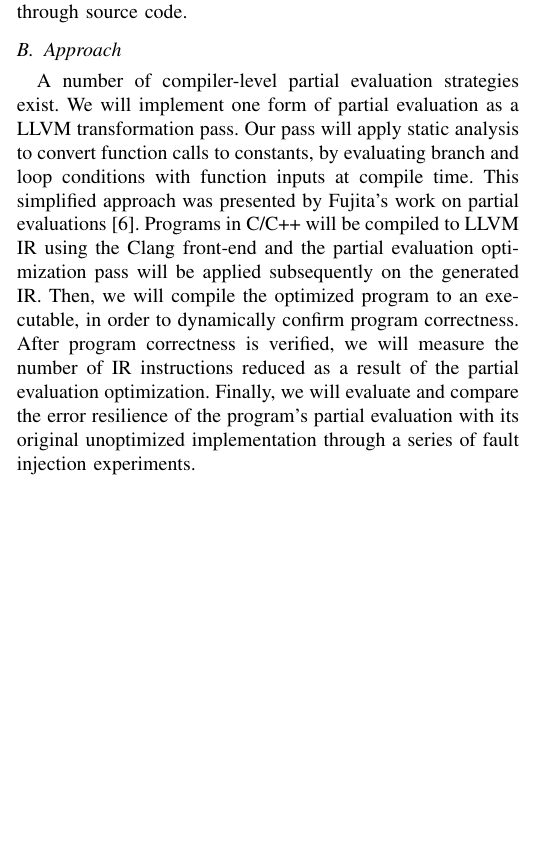
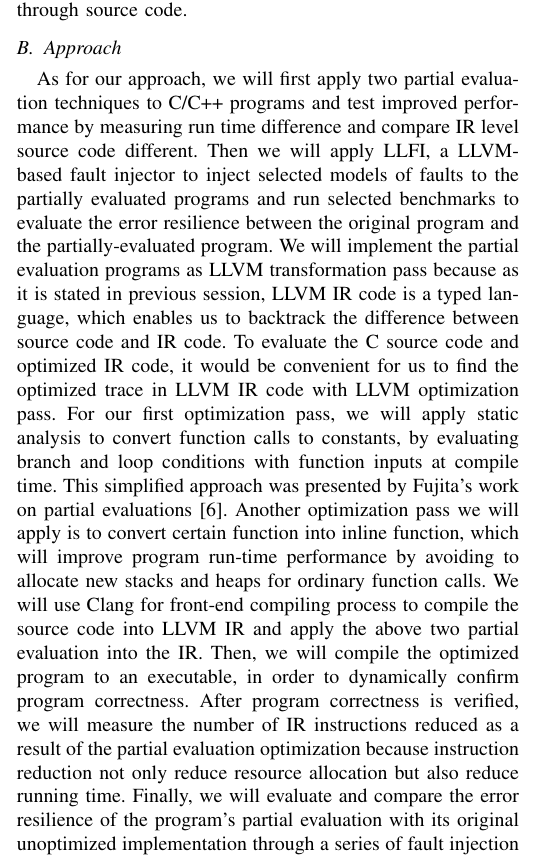
Before and after one commit to abrahamchan/LLVMPartialEval, a LaTeX paper (Paper/mainpaper.tex, which reads Paper/methodology.tex): part of one column of page 2 of 3 before the commit and part of one column of page 2 of 4 after it, cut so that both start at the same text, the shorter picture padded with empty space. Compiled offline with pdfLaTeX; a missing font is replaced by an installed copy or a similar font; a LaTeX package or settings file that is missing is left out.

Commit message:
Commting for the methodology part

```diff
--- a/Paper/methodology.tex
+++ b/Paper/methodology.tex
@@ -7,12 +7,15 @@ The figure on the left shows the unoptimized program, while the figure on the ri
 Notice that the function call to foo2 is replaced with a constant instead.
 Note that the actual transformation is performed at the IR level, not through source code.
 
+
 \subsection{Approach}
-A number of compiler-level partial evaluation strategies exist.
-We will implement one form of partial evaluation as a LLVM transformation pass.
-Our pass will apply static analysis to convert function calls to constants, by evaluating branch and loop conditions with function inputs at compile time.
+As for our approach, we will first apply two partial evaluation techniques to C/C++ programs and test improved performance by measuring run time difference and compare IR level source code different. Then we will apply LLFI, a LLVM-based fault injector to inject selected models of faults to the partially evaluated programs and run selected  benchmarks to evaluate the error resilience between the original program and the partially-evaluated program.
+We will implement the partial evaluation programs as LLVM transformation pass because as it is stated in previous session, LLVM IR code is a typed language, which enables us to backtrack the difference between source code and IR code.
+To evaluate the C source code and optimized IR code, it would be convenient for us to find the optimized trace in LLVM IR code with LLVM optimization pass.
+For our first optimization pass, we will apply static analysis to convert function calls to constants, by evaluating branch and loop conditions with function inputs at compile time.
 This simplified approach was presented by Fujita’s work on partial evaluations~\cite{Fujita}.
-Programs in C/C++ will be compiled to LLVM IR using the Clang front-end and the partial evaluation optimization pass will be applied subsequently on the generated IR.
+Another optimization pass we will apply is to convert certain function into inline function, which will improve program run-time performance by avoiding to allocate new stacks and heaps for ordinary function calls.
+We will use Clang for front-end compiling process to compile the source code into LLVM IR and apply the above two partial evaluation into the IR.
 Then, we will compile the optimized program to an executable, in order to dynamically confirm program correctness.
-After program correctness is verified, we will measure the number of IR instructions reduced as a result of the partial evaluation optimization.
-Finally, we will evaluate and compare the error resilience of the program’s partial evaluation with its original unoptimized implementation through a series of fault injection experiments.
+After program correctness is verified, we will measure the number of IR instructions reduced as a result of the partial evaluation optimization because instruction reduction not only reduce resource allocation but also reduce running time.
+Finally, we will evaluate and compare the error resilience of the program's partial evaluation with its original unoptimized implementation through a series of fault injection experiments.
```
